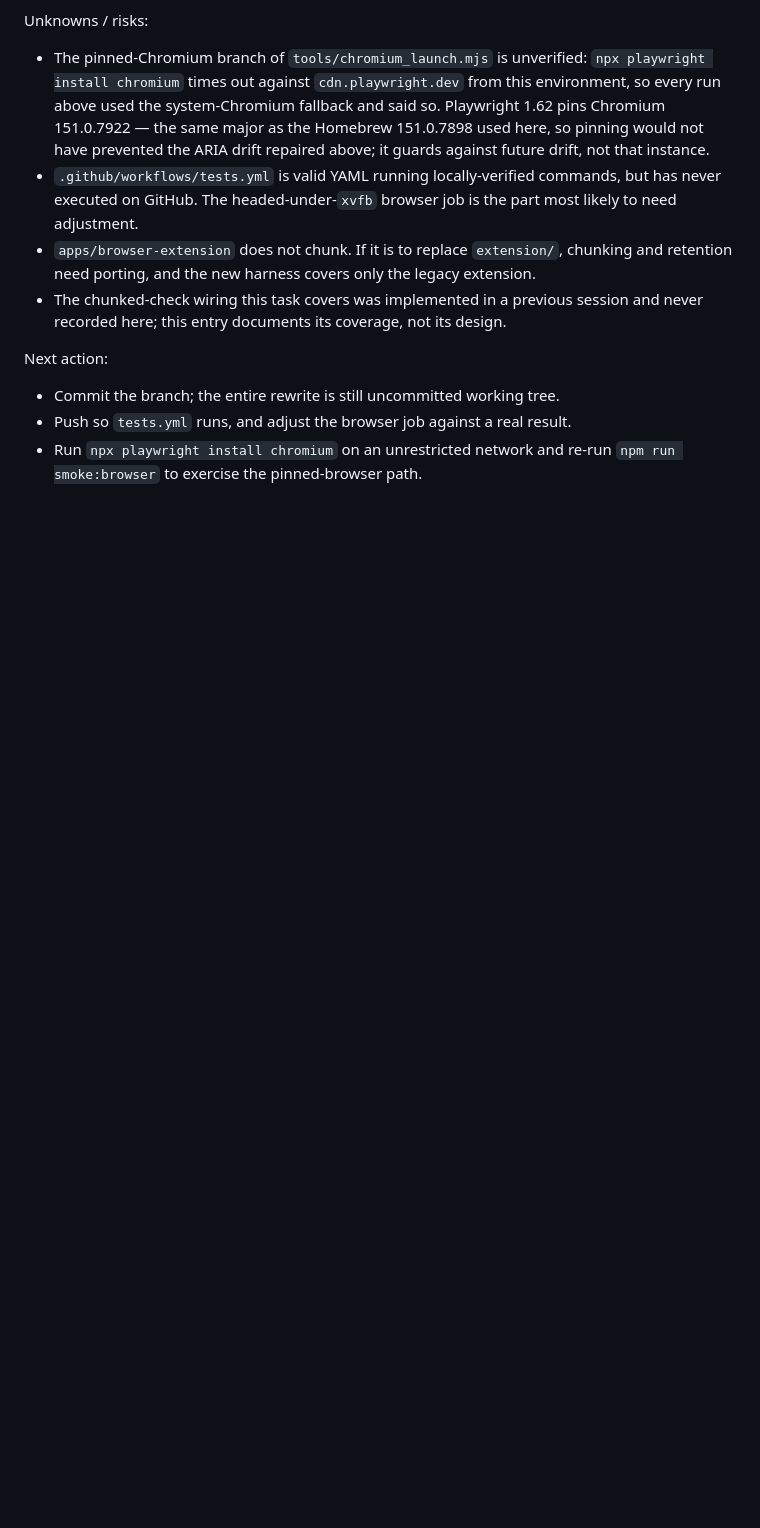
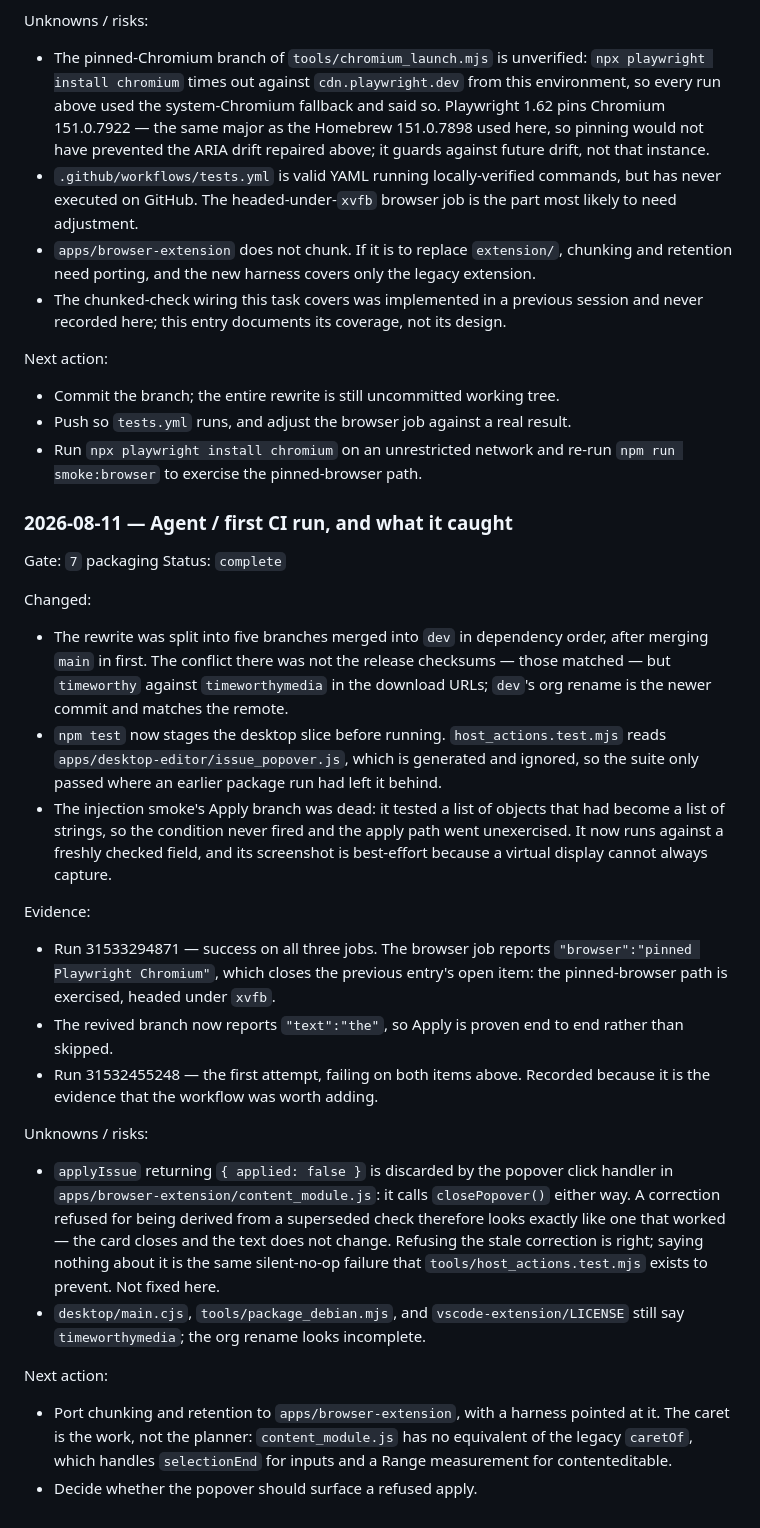
Before and after one commit to timeworthy/ikmal-editor, a Markdown page: docs/WRITING_PLATFORM_REWRITE_PROGRESS.md, the part around the change. Rendered like a GitHub page; blank space fills up the shorter version.

Commit message:
docs: record the first CI run and what it caught
Co-Authored-By: Claude Opus 5 <noreply@anthropic.com>

```diff
--- a/docs/WRITING_PLATFORM_REWRITE_PROGRESS.md
+++ b/docs/WRITING_PLATFORM_REWRITE_PROGRESS.md
@@ -955,3 +955,48 @@ Next action:
 - Push so `tests.yml` runs, and adjust the browser job against a real result.
 - Run `npx playwright install chromium` on an unrestricted network and re-run
   `npm run smoke:browser` to exercise the pinned-browser path.
+
+### 2026-08-11 — Agent / first CI run, and what it caught
+
+Gate: `7` packaging
+Status: `complete`
+
+Changed:
+- The rewrite was split into five branches merged into `dev` in dependency
+  order, after merging `main` in first. The conflict there was not the release
+  checksums — those matched — but `timeworthy` against `timeworthymedia` in the
+  download URLs; `dev`'s org rename is the newer commit and matches the remote.
+- `npm test` now stages the desktop slice before running. `host_actions.test.mjs`
+  reads `apps/desktop-editor/issue_popover.js`, which is generated and ignored,
+  so the suite only passed where an earlier package run had left it behind.
+- The injection smoke's Apply branch was dead: it tested a list of objects that
+  had become a list of strings, so the condition never fired and the apply path
+  went unexercised. It now runs against a freshly checked field, and its
+  screenshot is best-effort because a virtual display cannot always capture.
+
+Evidence:
+- Run 31533294871 — success on all three jobs. The browser job reports
+  `"browser":"pinned Playwright Chromium"`, which closes the previous entry's
+  open item: the pinned-browser path is exercised, headed under `xvfb`.
+- The revived branch now reports `"text":"the"`, so Apply is proven end to end
+  rather than skipped.
+- Run 31532455248 — the first attempt, failing on both items above. Recorded
+  because it is the evidence that the workflow was worth adding.
+
+Unknowns / risks:
+- `applyIssue` returning `{ applied: false }` is discarded by the popover click
+  handler in `apps/browser-extension/content_module.js`: it calls
+  `closePopover()` either way. A correction refused for being derived from a
+  superseded check therefore looks exactly like one that worked — the card
+  closes and the text does not change. Refusing the stale correction is right;
+  saying nothing about it is the same silent-no-op failure that
+  `tools/host_actions.test.mjs` exists to prevent. Not fixed here.
+- `desktop/main.cjs`, `tools/package_debian.mjs`, and `vscode-extension/LICENSE`
+  still say `timeworthymedia`; the org rename looks incomplete.
+
+Next action:
+- Port chunking and retention to `apps/browser-extension`, with a harness
+  pointed at it. The caret is the work, not the planner: `content_module.js` has
+  no equivalent of the legacy `caretOf`, which handles `selectionEnd` for inputs
+  and a Range measurement for contenteditable.
+- Decide whether the popover should surface a refused apply.
```
